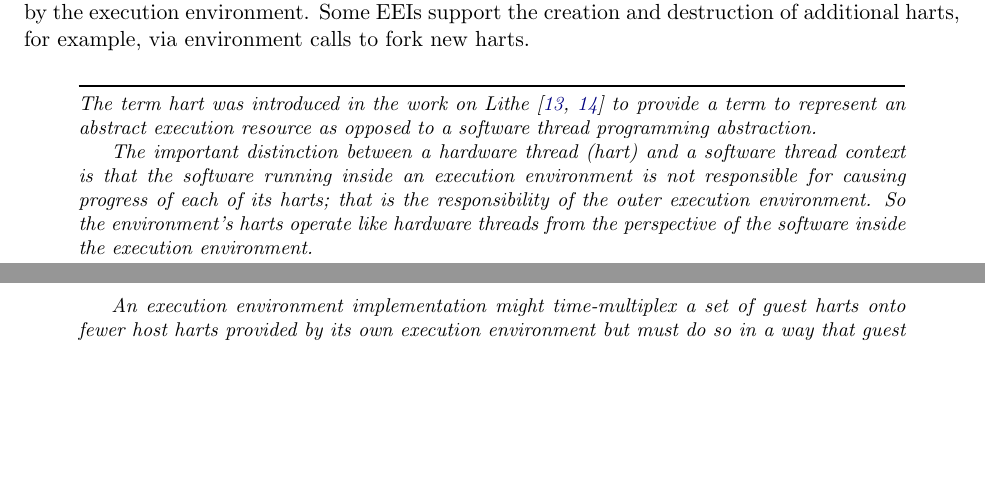
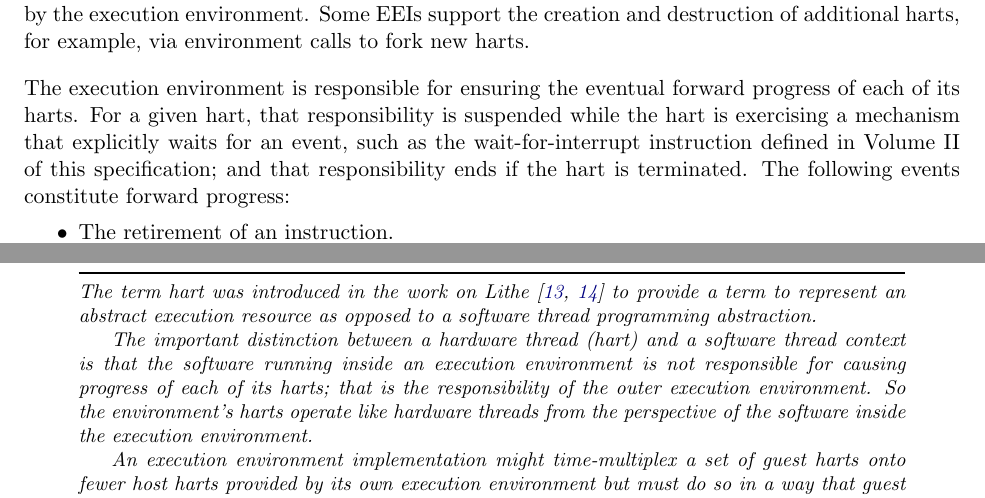
Before and after one commit to riscv/riscv-isa-manual, a LaTeX thesis (src/riscv-spec.tex, which reads src/intro.tex): two parts of pages 19 and 20 of 232, joined at a grey line, cut so that both start at the same text, the shorter picture padded with empty space. Compiled offline with pdfLaTeX.

Commit message:
The execution environment must guarantee harts make progress

```diff
--- a/src/intro.tex
+++ b/src/intro.tex
@@ -164,6 +164,22 @@ this respect, a hart behaves like a hardware thread resource even if
 time-multiplexed onto real hardware by the execution environment.
 Some EEIs support the creation and destruction of additional harts,
 for example, via environment calls to fork new harts.
+
+The execution environment is responsible for ensuring the eventual forward
+progress of each of its harts.
+For a given hart, that responsibility is suspended while the hart is
+exercising a mechanism that explicitly waits for an event, such as the
+wait-for-interrupt instruction defined in Volume II of this specification; and
+that responsibility ends if the hart is terminated.
+The following events constitute forward progress:
+\vspace{-0.2in}
+\begin{itemize}
+\parskip 0pt
+\itemsep 1pt
+\item The retirement of an instruction.
+\item A trap, as defined in Section~\ref{sec:trap-defn}.
+\item Any other event defined by an extension to constitute forward progress.
+\end{itemize}
 
 \begin{commentary}
 The term hart was introduced in the work on
```
Also changed, not shown: src/intro.tex (1 more changed lines).
